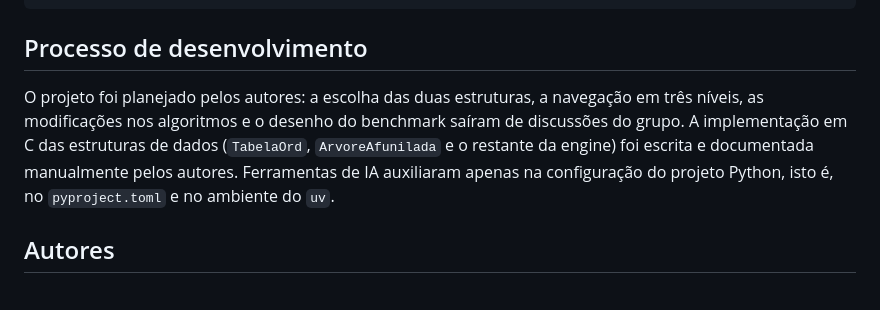
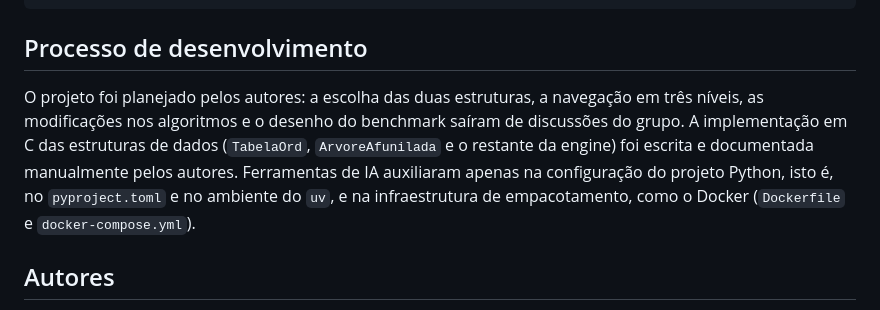
Before and after one commit to MiguelMochizuki/wikiart-search, a Markdown page: README.md, the part around the change. GitHub-like rendering.

Commit message:
docs: infraestrutura docker tambem feita com auxilio de ia

```diff
--- a/README.md
+++ b/README.md
@@ -213,7 +213,7 @@ cd engine
 
 ## Processo de desenvolvimento
 
-O projeto foi planejado pelos autores: a escolha das duas estruturas, a navegação em três níveis, as modificações nos algoritmos e o desenho do benchmark saíram de discussões do grupo. A implementação em C das estruturas de dados (`TabelaOrd`, `ArvoreAfunilada` e o restante da engine) foi escrita e documentada manualmente pelos autores. Ferramentas de IA auxiliaram apenas na configuração do projeto Python, isto é, no `pyproject.toml` e no ambiente do `uv`.
+O projeto foi planejado pelos autores: a escolha das duas estruturas, a navegação em três níveis, as modificações nos algoritmos e o desenho do benchmark saíram de discussões do grupo. A implementação em C das estruturas de dados (`TabelaOrd`, `ArvoreAfunilada` e o restante da engine) foi escrita e documentada manualmente pelos autores. Ferramentas de IA auxiliaram apenas na configuração do projeto Python, isto é, no `pyproject.toml` e no ambiente do `uv`, e na infraestrutura de empacotamento, como o Docker (`Dockerfile` e `docker-compose.yml`).
 
 ## Autores
 
```
